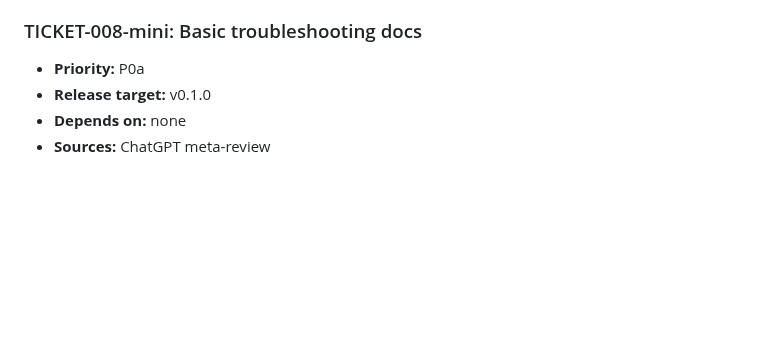
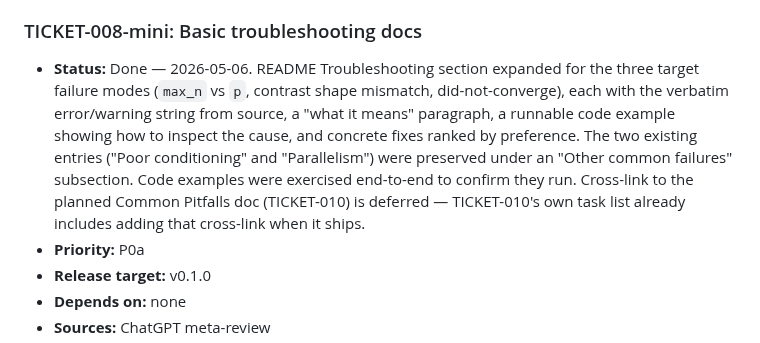
Before and after one commit to mbagalman/lattice-doe, a Markdown page: lattice-doe-tickets.md, the part around the change. Rendered like a GitHub page; blank space fills up the shorter version.

```diff
--- a/lattice-doe-tickets.md
+++ b/lattice-doe-tickets.md
@@ -268,6 +268,7 @@ a day or two each.
 - **Risk level:** Very low; high downside if skipped
 
 ### TICKET-008-mini: Basic troubleshooting docs
+- **Status:** Done — 2026-05-06. README Troubleshooting section expanded for the three target failure modes (`max_n` vs `p`, contrast shape mismatch, did-not-converge), each with the verbatim error/warning string from source, a "what it means" paragraph, a runnable code example showing how to inspect the cause, and concrete fixes ranked by preference. The two existing entries ("Poor conditioning" and "Parallelism") were preserved under an "Other common failures" subsection. Code examples were exercised end-to-end to confirm they run. Cross-link to the planned Common Pitfalls doc (TICKET-010) is deferred — TICKET-010's own task list already includes adding that cross-link when it ships.
 - **Priority:** P0a
 - **Release target:** v0.1.0
 - **Depends on:** none
```
Also changed, not shown: README.md (+81 -11 lines).
